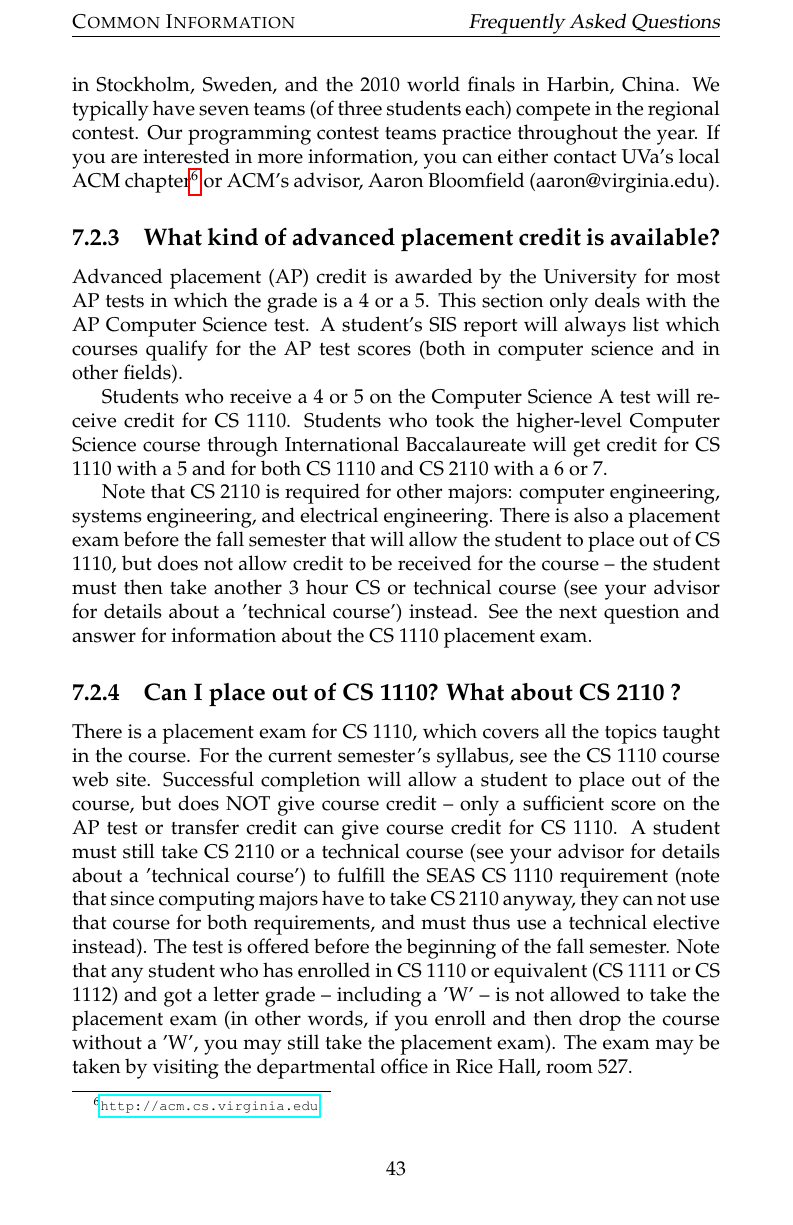
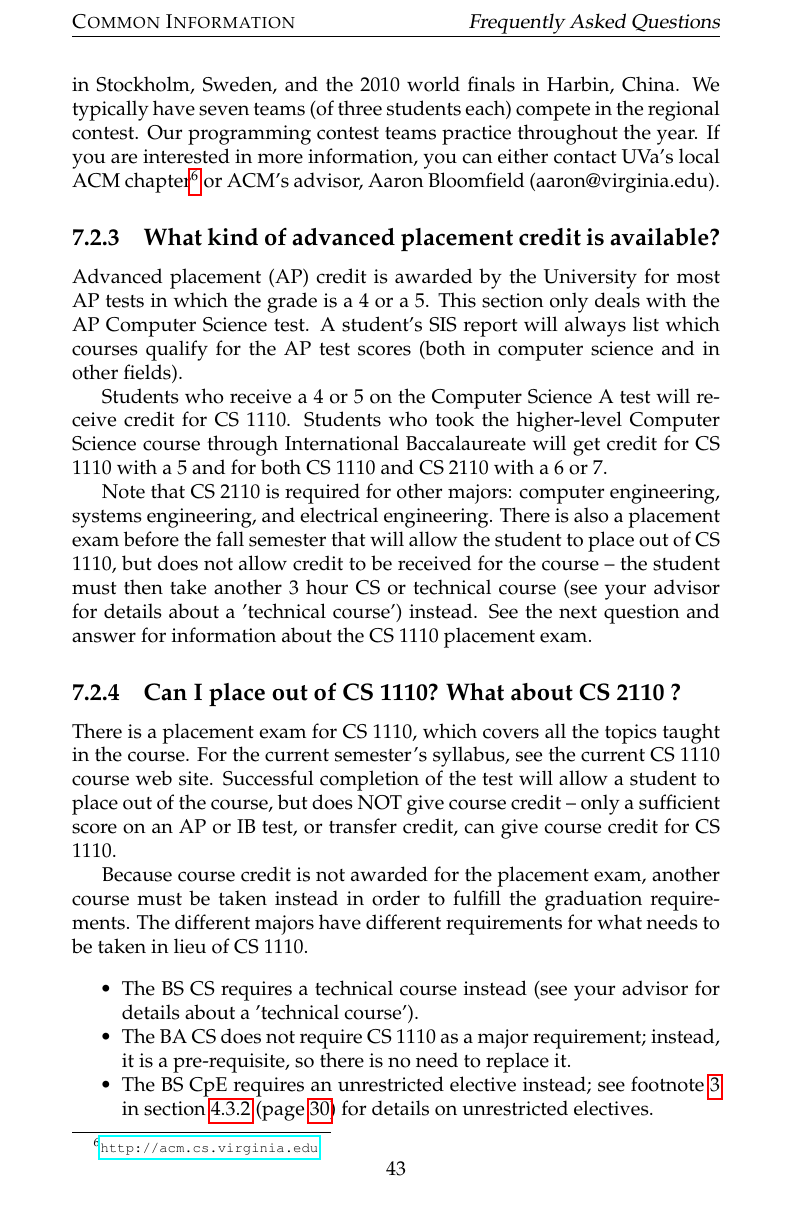
Before and after one commit to twhite7/ugrad-handbook, a LaTeX thesis (cs-ug-hbk.tex): page 49 of 68. Compiled offline with pdfLaTeX.

Commit message:
Updated the rules for what course must be taken instead of CS 1110 when someone places out of it

```diff
--- a/cs-ug-hbk.tex
+++ b/cs-ug-hbk.tex
@@ -2315,19 +2318,26 @@ instead. See the next question and answer for information about the CS
 \label{101placement}
 
 There is a placement exam for CS 1110, which covers all the topics
-taught in the course. For the current semester's syllabus, see the CS
-1110 course web site. Successful completion will allow a student to
-place out of the course, but does NOT give course credit~-- only a
-sufficient score on the AP test or transfer credit can give course
-credit for CS 1110. A student must still take CS 2110 or a technical
-course (see your advisor for details about a 'technical course') to
-fulfill the SEAS CS 1110 requirement (note that since computing majors
-have to take CS 2110 anyway, they can not use that course for both
-requirements, and must thus use a technical elective instead). The
-test is offered before the beginning of the fall semester. Note that
-any student who has enrolled in CS 1110 or equivalent (CS 1111 or CS
-1112) and got a letter grade~-- including a 'W'~-- is not allowed to
-take the placement exam (in other words, if you enroll and then drop
-the course without a 'W', you may still take the placement exam). The
-exam may be taken by visiting the departmental office in Rice Hall,
-room 527.
+taught in the course. For the current semester's syllabus, see the
+current CS 1110 course web site. Successful completion of the test
+will allow a student to place out of the course, but does NOT give
+course credit~-- only a sufficient score on an AP or IB test, or
+transfer credit, can give course credit for CS 1110.
+
+Because course credit is not awarded for the placement exam, another
+course must be taken instead in order to fulfill the graduation
+requirements.  The different majors have different requirements for
+what needs to be taken in lieu of CS 1110.
+
+\begin{itemlist}
+\item The BS CS requires a technical course instead (see your advisor
+for details about a 'technical course').
+\item The BA CS does not require CS 1110 as a major requirement;
+  instead, it is a pre-requisite, so there is no need to replace it.
+\item The BS CpE requires an unrestricted elective instead; see
+footnote~\ref{cpeunrestricted} in section~\ref{sec:cpeunrestricted}
+(page~\pageref{cpeunrestricted}) for details on unrestricted
+electives.
+\item Other Engineering majors will have different rules as to what
+  can be substituted, but CS 2110 will typically be allowed.
+\end{itemlist}
```
Also changed, not shown: cs-ug-hbk.tex (15 more changed lines).
